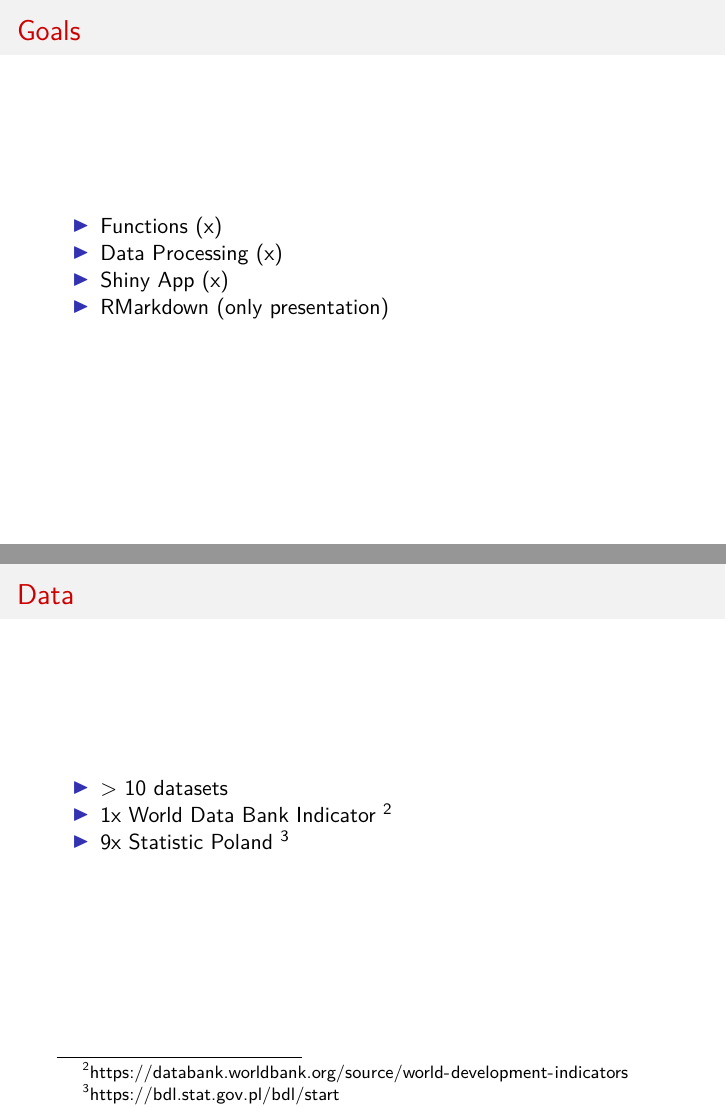
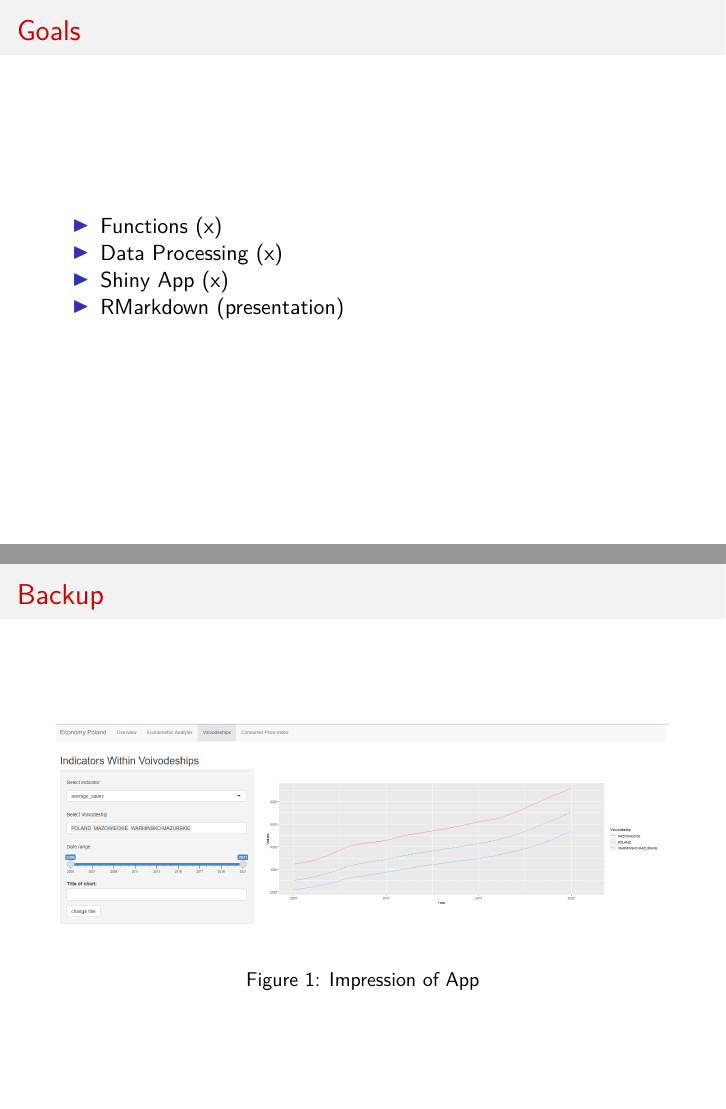
Before and after one commit to Pacholleck/r_project_dashboard, an R Markdown document (presentation_dashboard_shiny.Rmd): pages 4 and 6 of 6 before the commit and pages 4 and 7 of 7 after it, joined at a grey line. The pictures show the output file presentation_dashboard_shiny.pdf that the author committed with the source.

Commit message:
add screenshot as backup

```diff
--- a/presentation_dashboard_shiny.Rmd
+++ b/presentation_dashboard_shiny.Rmd
@@ -43,7 +43,7 @@ setwd(dirname(rstudioapi::getSourceEditorContext()$path))
 - Functions (x)
 - Data Processing (x)
 - Shiny App (x)
-- RMarkdown (only presentation)
+- RMarkdown (presentation)
 
 ## Visual Effects
 #### Let's have a look :D
@@ -52,3 +52,6 @@ setwd(dirname(rstudioapi::getSourceEditorContext()$path))
 -  \> 10 datasets
 - 1x World Data Bank Indicator ^[https://databank.worldbank.org/source/world-development-indicators]
 - 9x Statistic Poland ^[https://bdl.stat.gov.pl/bdl/start]
+
+## Backup
+![Impression of App](Images/impression_app.png)
```
Also changed, not shown: Images/impression_app.png (added), presentation_dashboard_shiny.pdf.
